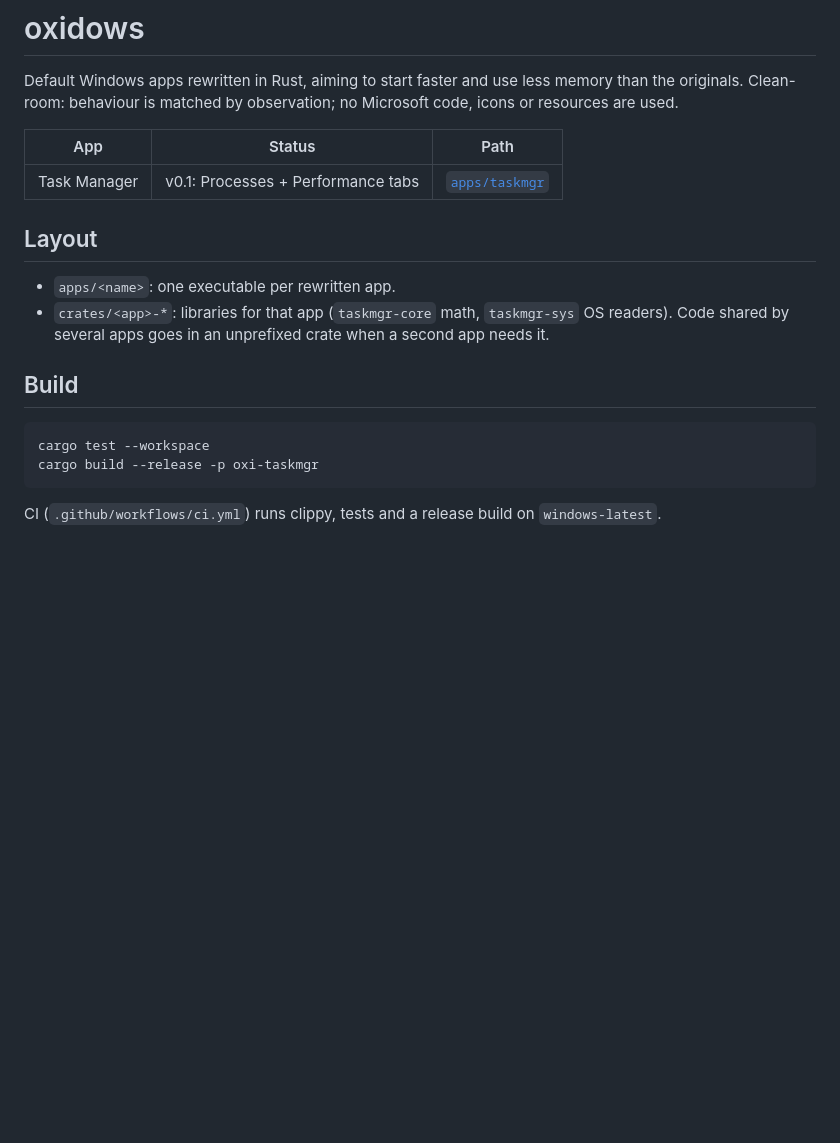
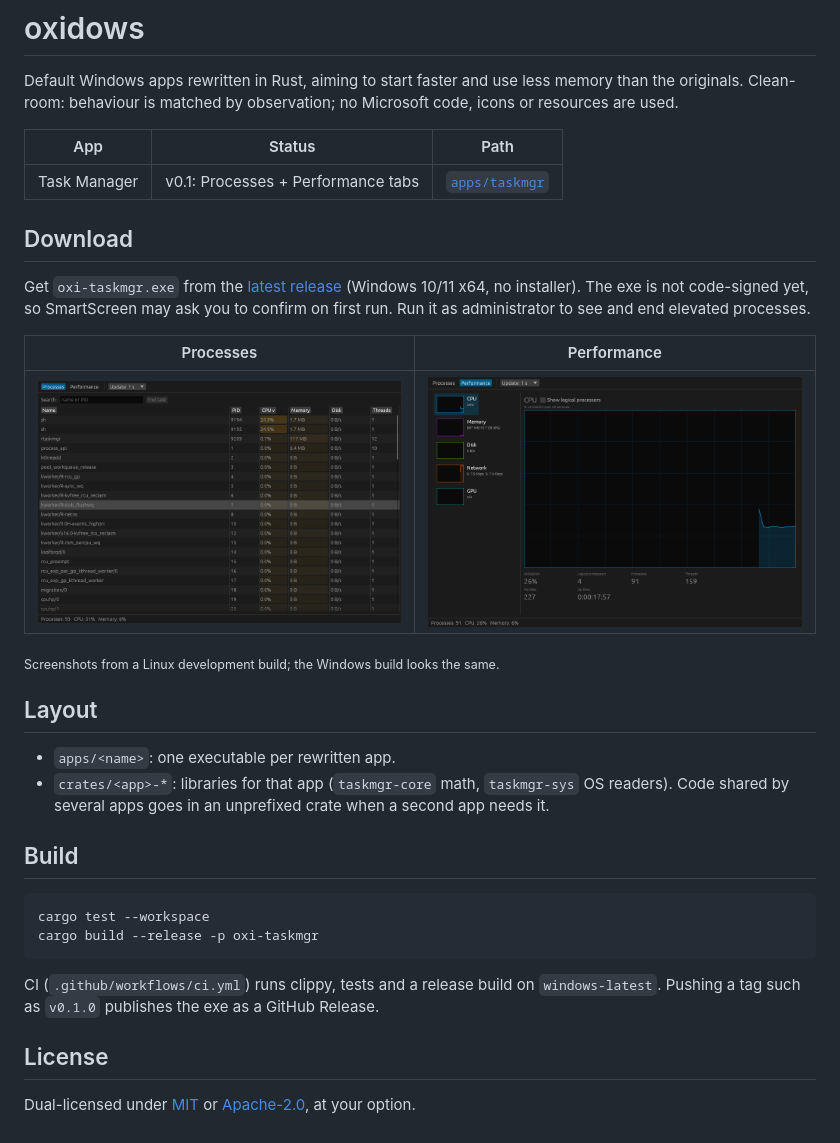
Before and after one commit to vuuminhphuoc/oxidows, a Markdown page: README.md, the part around the change. Rendered like a GitHub page; pictures changed too: docs/images/taskmgr-performance.png (added), docs/images/taskmgr-processes.png (added); blank space fills up the shorter version.

Commit message:
Fix Windows clippy errors; add licenses, README download section, release job
Co-Authored-By: Claude Opus 5.5 <noreply@anthropic.com>
Claude-Session: https://claude.ai/code/session_0181VPiomqE9sQSr4vufdM81

````diff
--- a/README.md
+++ b/README.md
@@ -6,6 +6,18 @@ Clean-room: behaviour is matched by observation; no Microsoft code, icons or res
 | App | Status | Path |
 | --- | --- | --- |
 | Task Manager | v0.1: Processes + Performance tabs | [`apps/taskmgr`](apps/taskmgr) |
+
+## Download
+
+Get `oxi-taskmgr.exe` from the [latest release](https://github.com/vuuminhphuoc/oxidows/releases/latest)
+(Windows 10/11 x64, no installer). The exe is not code-signed yet, so SmartScreen may ask you to
+confirm on first run. Run it as administrator to see and end elevated processes.
+
+| Processes | Performance |
+| --- | --- |
+| ![Processes tab](docs/images/taskmgr-processes.png) | ![Performance tab](docs/images/taskmgr-performance.png) |
+
+<sub>Screenshots from a Linux development build; the Windows build looks the same.</sub>
 
 ## Layout
 
@@ -21,3 +33,8 @@ cargo build --release -p oxi-taskmgr
 ```
 
 CI (`.github/workflows/ci.yml`) runs clippy, tests and a release build on `windows-latest`.
+Pushing a tag such as `v0.1.0` publishes the exe as a GitHub Release.
+
+## License
+
+Dual-licensed under [MIT](LICENSE-MIT) or [Apache-2.0](LICENSE-APACHE), at your option.
````
Also changed, not shown: 4 other files.
